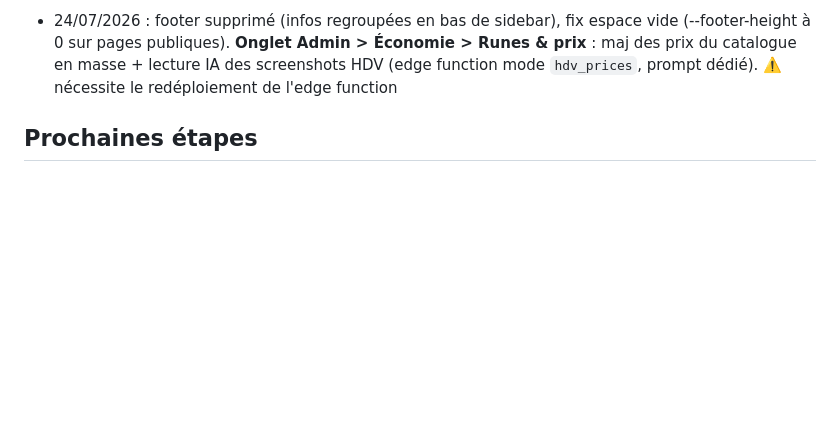
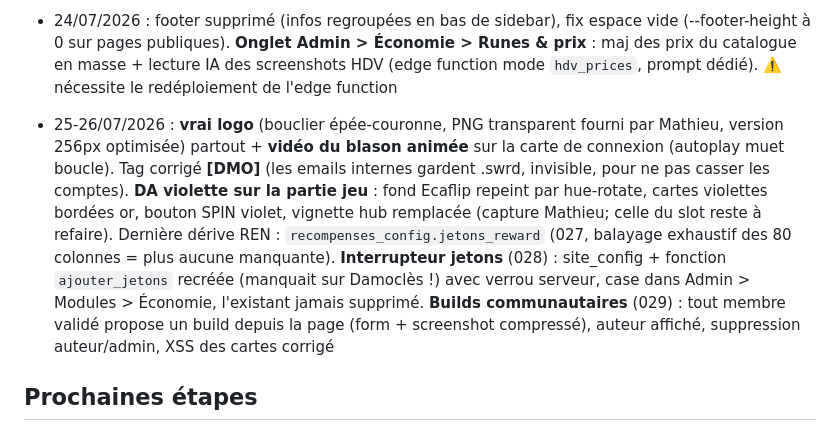
Before and after one commit to Mathieu8861/damocles-alliance, a Markdown page: damocles.md, the part around the change. Rendered like a GitHub page; blank space fills up the shorter version.

Commit message:
docs: mémoire à jour (logo, DA jeu, jetons, builds communautaires)
Co-Authored-By: Claude Fable 5 <noreply@anthropic.com>

```diff
--- a/damocles.md
+++ b/damocles.md
@@ -74,6 +74,8 @@
 
 - 24/07/2026 : footer supprimé (infos regroupées en bas de sidebar), fix espace vide (--footer-height à 0 sur pages publiques). **Onglet Admin > Économie > Runes & prix** : maj des prix du catalogue en masse + lecture IA des screenshots HDV (edge function mode `hdv_prices`, prompt dédié). ⚠️ nécessite le redéploiement de l'edge function
 
+- 25-26/07/2026 : **vrai logo** (bouclier épée-couronne, PNG transparent fourni par Mathieu, version 256px optimisée) partout + **vidéo du blason animée** sur la carte de connexion (autoplay muet boucle). Tag corrigé **[DMO]** (les emails internes gardent .swrd, invisible, pour ne pas casser les comptes). **DA violette sur la partie jeu** : fond Ecaflip repeint par hue-rotate, cartes violettes bordées or, bouton SPIN violet, vignette hub remplacée (capture Mathieu; celle du slot reste à refaire). Dernière dérive REN : `recompenses_config.jetons_reward` (027, balayage exhaustif des 80 colonnes = plus aucune manquante). **Interrupteur jetons** (028) : site_config + fonction `ajouter_jetons` recréée (manquait sur Damoclès !) avec verrou serveur, case dans Admin > Modules > Économie, l'existant jamais supprimé. **Builds communautaires** (029) : tout membre validé propose un build depuis la page (form + screenshot compressé), auteur affiché, suppression auteur/admin, XSS des cartes corrigé
+
 ## Prochaines étapes
 - [ ] Ajouter **BCL** (et les autres alliances adverses) dans Admin > Alliances
 - [ ] Poster l'annonce Discord + MP de démarchage des PvPistes (textes prêts, session du 22/07)
```
